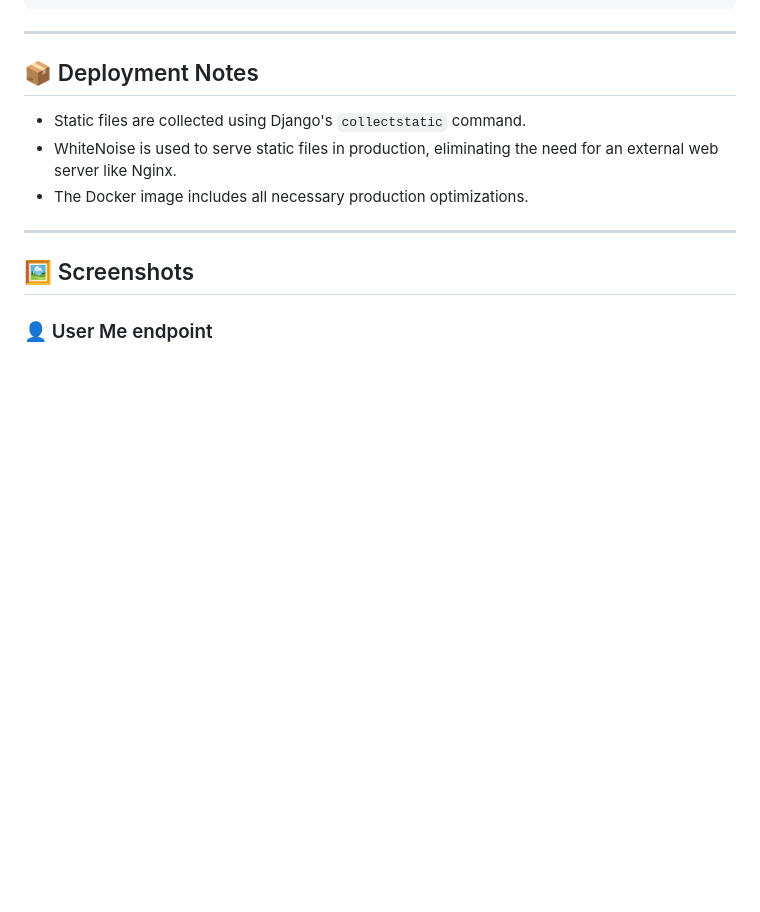
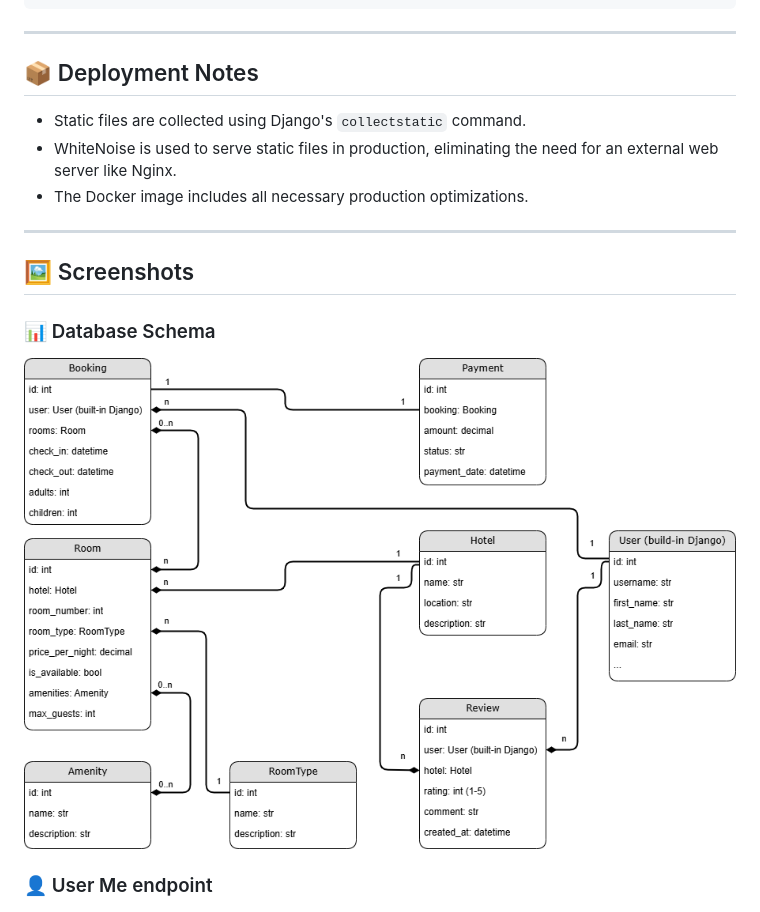
Before and after one commit to diemonBil/HotelBookingAPI, a Markdown page: README.md, the part around the change. GitHub-like rendering; pictures changed too: images/HotelBookingAPIScheme.png (added); blank space fills up the shorter version.

Commit message:
Updated README.md and add DB scheme

```diff
--- a/README.md
+++ b/README.md
@@ -118,6 +118,9 @@ HotelBookingAPI/ # Django project configuration
 
 ## 🖼️ Screenshots
 
+### 📊️ Database Schema
+![Schema](images/HotelBookingAPIScheme.png)
+
 ### 👤 User Me endpoint
 ![Me](images/me.png)
 
```
